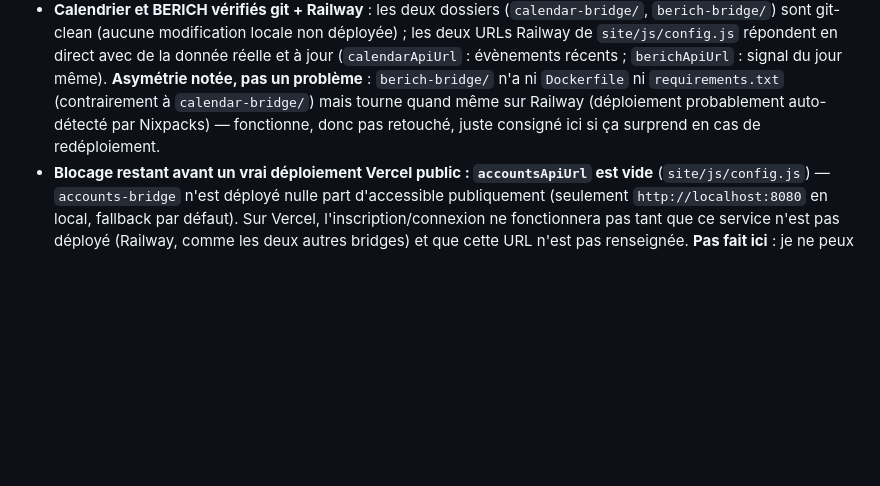
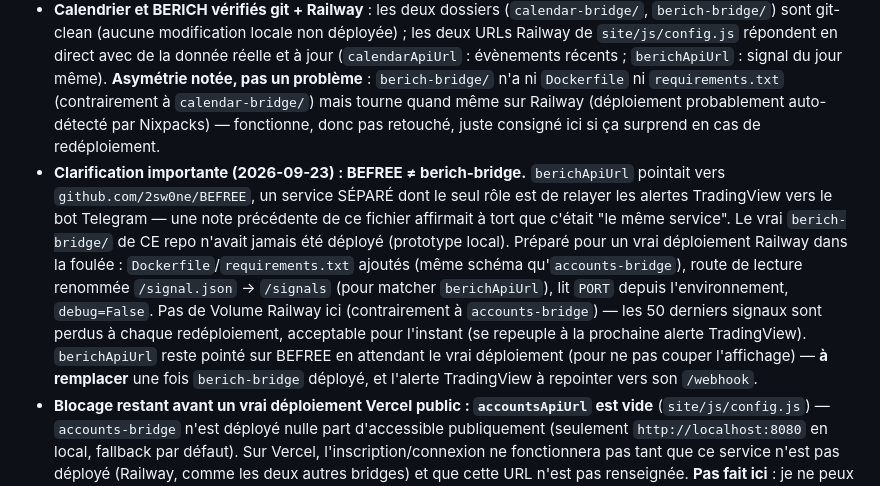
Before and after one commit to 2sw0ne/chest_sites, a Markdown page: CLAUDE.md, the part around the change. GitHub-like rendering; blank space fills up the shorter version.

Commit message:
Documente le déploiement de berich-bridge et la clarification BEFREE

```diff
--- a/CLAUDE.md
+++ b/CLAUDE.md
@@ -283,6 +283,7 @@ Passe demandée par l'utilisateur avant un premier déploiement public sur Verce
 - **Dashboard : plus de comptes de démonstration + vrai état vide (2026-09-23)** : `DEFAULT_ACCOUNTS` (`js/dashboard.js`) — les 2 comptes fictifs "Compte Démo Vantage"/"Challenge FTMO" sont retirés (`= []`). **Bug réel trouvé en testant le retrait à blanc** : `currentAccount()` faisait `accounts.find(...) || accounts[0]`, qui renvoie `undefined` dès que `accounts` est vide → `renderAll()` plantait sur `activeAccountData.id` (`TypeError: Cannot read properties of undefined`). Corrigé avec un vrai état vide plutôt qu'un simple garde-fou silencieux : `activeId()`/`currentAccount()` renvoient `null` proprement quand il n'y a ni compte ni famille ; `renderAll()` bascule alors `#dashMain` en classe `.is-empty` (CSS dans `dashboard.html` : masque tout sauf `#dashEmptyState`) et affiche une carte glass "Ajoute ton premier compte" (`#dashEmptyState`, bouton relié à `openAddAccountModal()`, déjà existante). Dès qu'un compte est ajouté, `renderAll()` (déjà appelé en fin d'ajout) fait disparaître l'état vide normalement. **Vérifié en direct** (navigateur intégré, jamais contre le vrai backend — token/`localStorage` simulés) : état vide correct sans erreur console sur un profil totalement neuf (0 compte), retour à la normale correct dès qu'un compte existe (`mainClass` vide, `#dashEmptyState` caché, KPI peuplés).
 - **Founder (bento Welcome)** : valeurs par défaut de cadrage/zoom (`DEFAULTS.founder` dans `welcome.js`) mises à jour une 2e fois avec le dernier réglage manuel de l'utilisateur via le bouton Recadrer (`{dx:2, dy:45, s:1.3}`).
 - **Calendrier et BERICH vérifiés git + Railway** : les deux dossiers (`calendar-bridge/`, `berich-bridge/`) sont git-clean (aucune modification locale non déployée) ; les deux URLs Railway de `site/js/config.js` répondent en direct avec de la donnée réelle et à jour (`calendarApiUrl` : évènements récents ; `berichApiUrl` : signal du jour même). **Asymétrie notée, pas un problème** : `berich-bridge/` n'a ni `Dockerfile` ni `requirements.txt` (contrairement à `calendar-bridge/`) mais tourne quand même sur Railway (déploiement probablement auto-détecté par Nixpacks) — fonctionne, donc pas retouché, juste consigné ici si ça surprend en cas de redéploiement.
+- **Clarification importante (2026-09-23) : BEFREE ≠ berich-bridge.** `berichApiUrl` pointait vers `github.com/2sw0ne/BEFREE`, un service SÉPARÉ dont le seul rôle est de relayer les alertes TradingView vers le bot Telegram — une note précédente de ce fichier affirmait à tort que c'était "le même service". Le vrai `berich-bridge/` de CE repo n'avait jamais été déployé (prototype local). Préparé pour un vrai déploiement Railway dans la foulée : `Dockerfile`/`requirements.txt` ajoutés (même schéma qu'`accounts-bridge`), route de lecture renommée `/signal.json` → `/signals` (pour matcher `berichApiUrl`), lit `PORT` depuis l'environnement, `debug=False`. Pas de Volume Railway ici (contrairement à `accounts-bridge`) — les 50 derniers signaux sont perdus à chaque redéploiement, acceptable pour l'instant (se repeuple à la prochaine alerte TradingView). `berichApiUrl` reste pointé sur BEFREE en attendant le vrai déploiement (pour ne pas couper l'affichage) — **à remplacer** une fois `berich-bridge` déployé, et l'alerte TradingView à repointer vers son `/webhook`.
 - **Blocage restant avant un vrai déploiement Vercel public : `accountsApiUrl` est vide** (`site/js/config.js`) — `accounts-bridge` n'est déployé nulle part d'accessible publiquement (seulement `http://localhost:8080` en local, fallback par défaut). Sur Vercel, l'inscription/connexion ne fonctionnera pas tant que ce service n'est pas déployé (Railway, comme les deux autres bridges) et que cette URL n'est pas renseignée. **Pas fait ici** : je ne peux pas déployer sur Railway moi-même — décision/action à la charge de l'utilisateur avant le déploiement Vercel.
 - **Pas fait, hors scope de cette passe (à signaler si redemandé)** : passe exhaustive de vérification console sur toutes les pages (seul le dashboard, avant/après le retrait des comptes de démo, a été spécifiquement re-testé) ; relecture orthographique du site entier (seules les chaînes touchées par cette passe — signup/admin-members/commentaires — ont été relues).
 
```
